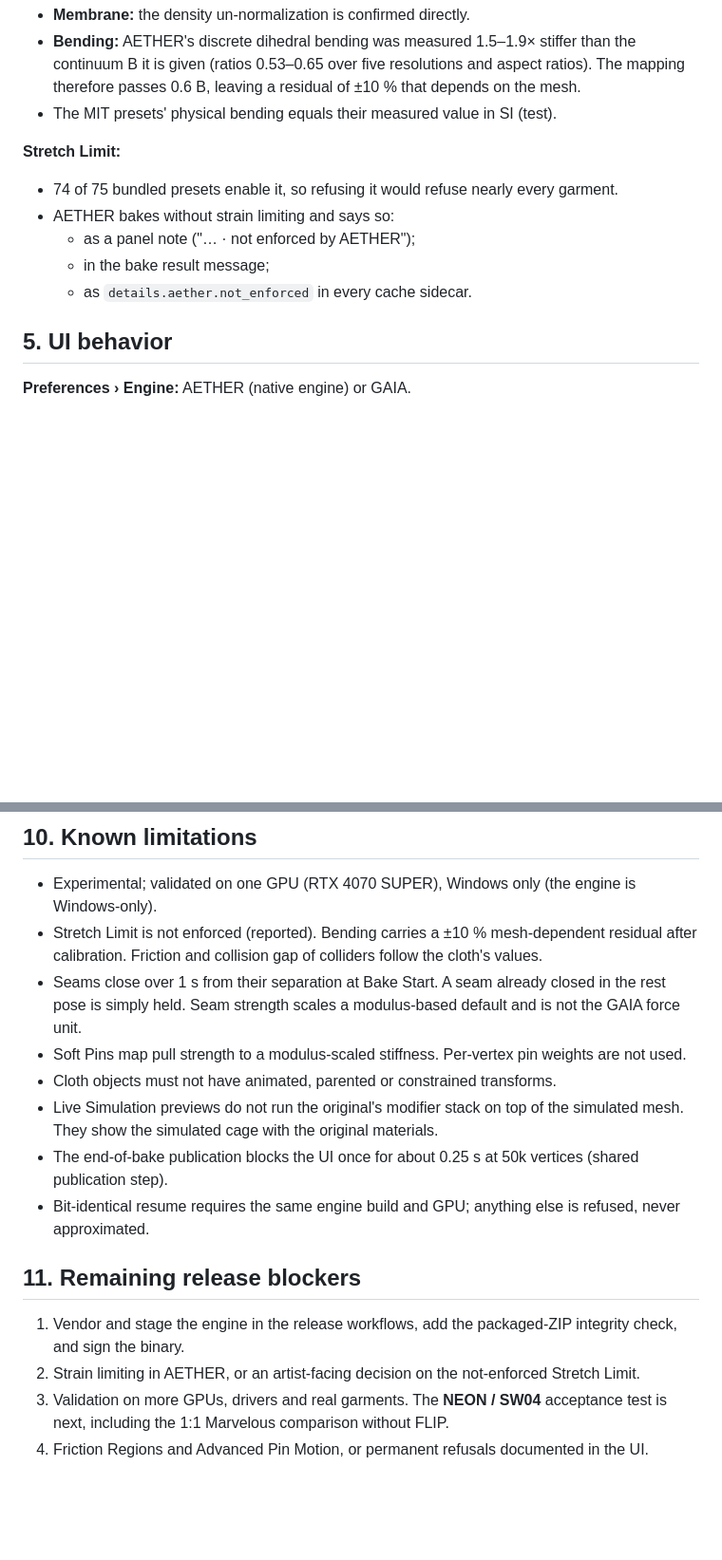
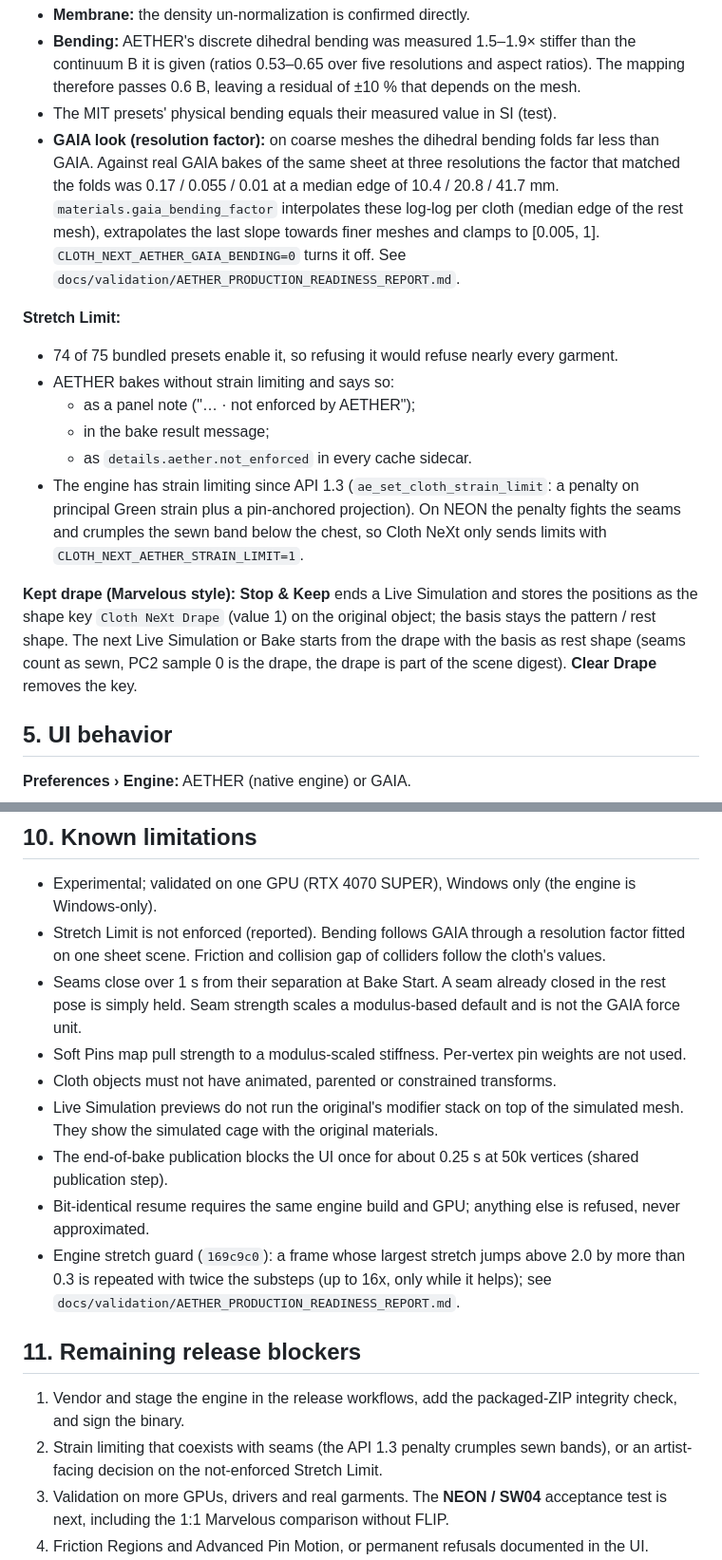
Before and after one commit to polyworks-art/Cloth_neXT, a Markdown page: docs/AETHER_ENGINE_INTEGRATION.md, 2 parts joined by grey strips. Shown at 95% size. GitHub-like rendering; blank space fills up the shorter version.

Commit message:
AETHER production readiness report: drape workflow, GAIA-like bending, stretch guard (engine 169c9c0)
Co-Authored-By: Claude Opus 5.5 (1M context) <noreply@anthropic.com>

```diff
--- a/docs/AETHER_ENGINE_INTEGRATION.md
+++ b/docs/AETHER_ENGINE_INTEGRATION.md
@@ -153,6 +153,11 @@ copied:
   (ratios 0.53–0.65 over five resolutions and aspect ratios). The mapping therefore passes 0.6 B, leaving a residual of
   ±10 % that depends on the mesh.
 * The MIT presets' physical bending equals their measured value in SI (test).
+* **GAIA look (resolution factor):** on coarse meshes the dihedral bending folds far less than GAIA. Against real GAIA
+  bakes of the same sheet at three resolutions the factor that matched the folds was 0.17 / 0.055 / 0.01 at a median
+  edge of 10.4 / 20.8 / 41.7 mm. `materials.gaia_bending_factor` interpolates these log-log per cloth (median edge of
+  the rest mesh), extrapolates the last slope towards finer meshes and clamps to [0.005, 1].
+  `CLOTH_NEXT_AETHER_GAIA_BENDING=0` turns it off. See `docs/validation/AETHER_PRODUCTION_READINESS_REPORT.md`.
 
 **Stretch Limit:**
 
@@ -161,6 +166,14 @@ copied:
   * as a panel note ("… · not enforced by AETHER");
   * in the bake result message;
   * as `details.aether.not_enforced` in every cache sidecar.
+* The engine has strain limiting since API 1.3 (`ae_set_cloth_strain_limit`: a penalty on principal Green strain plus
+  a pin-anchored projection). On NEON the penalty fights the seams and crumples the sewn band below the chest, so
+  Cloth NeXt only sends limits with `CLOTH_NEXT_AETHER_STRAIN_LIMIT=1`.
+
+**Kept drape (Marvelous style):** **Stop & Keep** ends a Live Simulation and stores the positions as the shape key
+`Cloth NeXt Drape` (value 1) on the original object; the basis stays the pattern / rest shape. The next Live
+Simulation or Bake starts from the drape with the basis as rest shape (seams count as sewn, PC2 sample 0 is the drape,
+the drape is part of the scene digest). **Clear Drape** removes the key.
 
 ## 5. UI behavior
 
@@ -298,7 +311,7 @@ Draped sheet on a sphere, 48 frames, end to end (preparation, engine, PC2, sidec
 ## 10. Known limitations
 
 * Experimental; validated on one GPU (RTX 4070 SUPER), Windows only (the engine is Windows-only).
-* Stretch Limit is not enforced (reported). Bending carries a ±10 % mesh-dependent residual after calibration. Friction
+* Stretch Limit is not enforced (reported). Bending follows GAIA through a resolution factor fitted on one sheet scene. Friction
   and collision gap of colliders follow the cloth's values.
 * Seams close over 1 s from their separation at Bake Start. A seam already closed in the rest pose is simply held.
   Seam strength scales a modulus-based default and is not the GAIA force unit.
@@ -308,11 +321,14 @@ Draped sheet on a sphere, 48 frames, end to end (preparation, engine, PC2, sidec
   simulated cage with the original materials.
 * The end-of-bake publication blocks the UI once for about 0.25 s at 50k vertices (shared publication step).
 * Bit-identical resume requires the same engine build and GPU; anything else is refused, never approximated.
+* Engine stretch guard (`169c9c0`): a frame whose largest stretch jumps above 2.0 by more than 0.3 is repeated with
+  twice the substeps (up to 16x, only while it helps); see `docs/validation/AETHER_PRODUCTION_READINESS_REPORT.md`.
 
 ## 11. Remaining release blockers
 
 1. Vendor and stage the engine in the release workflows, add the packaged-ZIP integrity check, and sign the binary.
-2. Strain limiting in AETHER, or an artist-facing decision on the not-enforced Stretch Limit.
+2. Strain limiting that coexists with seams (the API 1.3 penalty crumples sewn bands), or an artist-facing decision on the
+   not-enforced Stretch Limit.
 3. Validation on more GPUs, drivers and real garments. The **NEON / SW04** acceptance test is next, including the 1:1
    Marvelous comparison without FLIP.
 4. Friction Regions and Advanced Pin Motion, or permanent refusals documented in the UI.
```
Also changed, not shown: other parts of docs/AETHER_ENGINE_INTEGRATION.md (+2 -2 lines), docs/validation/AETHER_PRODUCTION_READINESS_REPORT.md (added, +194 -0 lines), docs/validation/aether_production/neon_md_gaia_aether.png (added), 1 other file.
